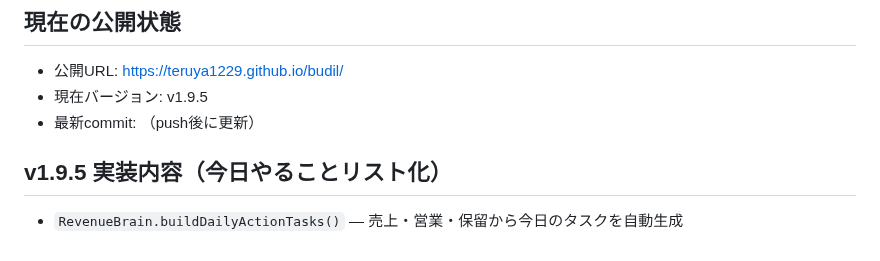
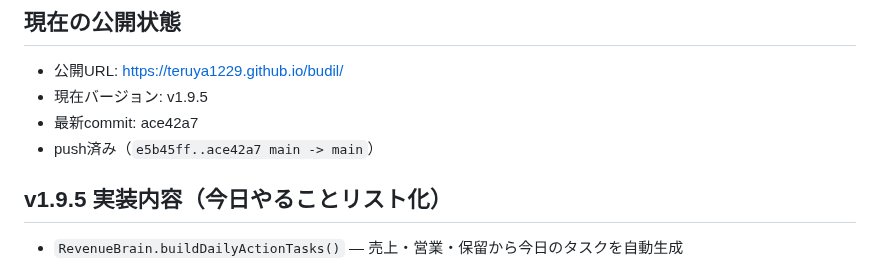
Before and after one commit to teruya1229/budil, a Markdown page: status.md, the part around the change. Drawn GitHub-style.

Commit message:
docs: update status for v1.9.5 daily action tasks
Co-authored-by: Cursor <cursoragent@cursor.com>

```diff
--- a/status.md
+++ b/status.md
@@ -6,7 +6,8 @@
 
 - 公開URL: https://teruya1229.github.io/budil/
 - 現在バージョン: v1.9.5
-- 最新commit: （push後に更新）
+- 最新commit: ace42a7
+- push済み（`e5b45ff..ace42a7 main -> main`）
 
 ## v1.9.5 実装内容（今日やることリスト化）
 
```
